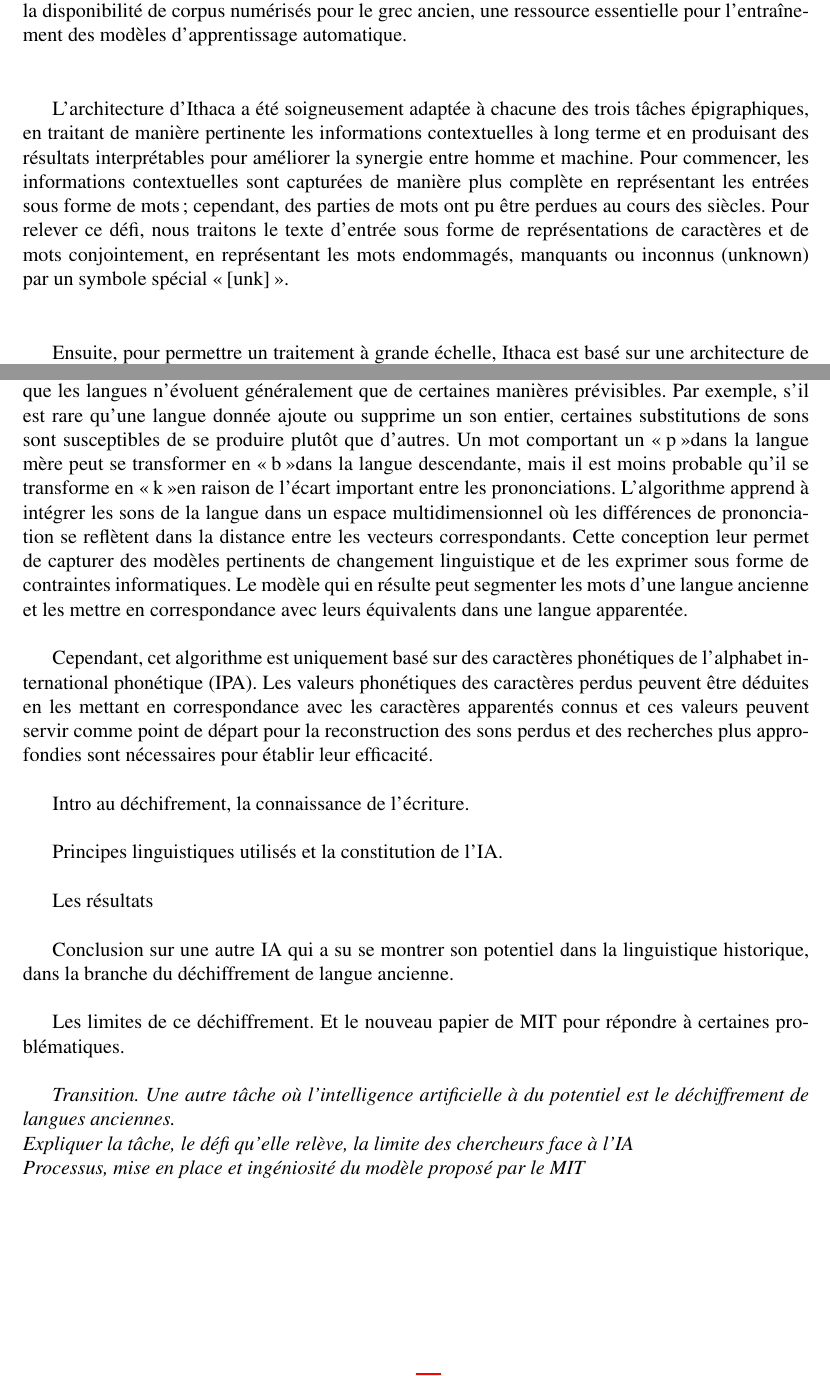
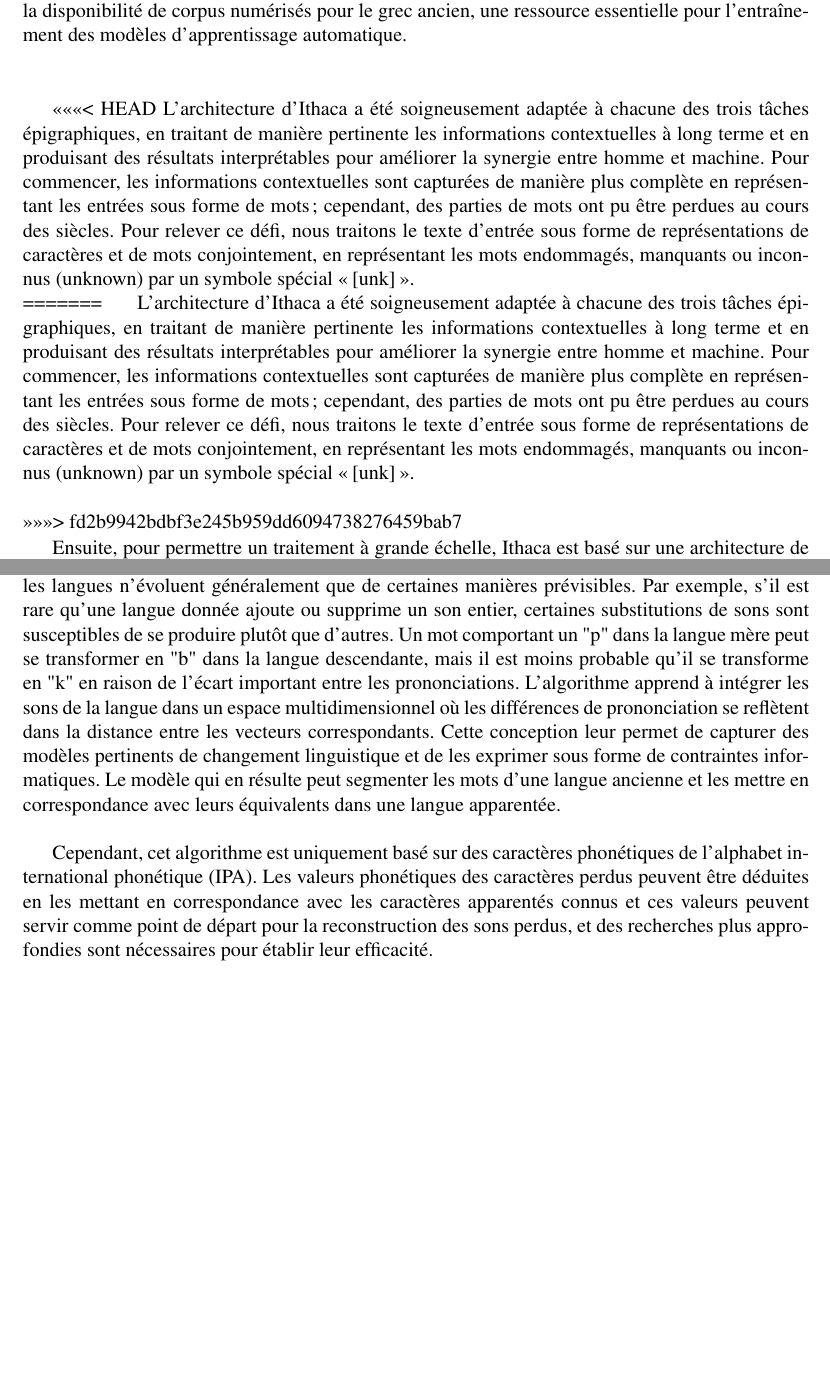
Before and after one commit to Convolutio/IA_languesAnciennes, a LaTeX document (Mémoire/memoire.tex): two parts of pages 21 and 23 of 26, joined at a grey line, cut so that both start at the same text, the shorter picture padded with empty space. Compiled offline with pdfLaTeX.

Commit message:
Correction déchiffrement

```diff
--- a/Mémoire/memoire.tex
+++ b/Mémoire/memoire.tex
@@ -286,7 +286,11 @@ Dans certaines situations, notamment dans la tâche de modélisation de langue e
 \indent Ainsi, avec l'utilisation d'Ithaca, nous surmontons les contraintes des méthodes épigraphiques actuelles en utilisant le deep learning, un apprentissage automatique. Les réseaux neuronaux profonds peuvent découvrir et exploiter des modèles statistiques complexes dans de grandes quantités de données. L'augmentation récente de la puissance de calcul a permis à ces modèles de relever des défis de plus en plus sophistiqués dans de nombreux domaines, y compris l'étude des langues anciennes.
 Ithaca, possède une architecture de réseau neuronal profond (\textit{deep neural network} en anglais) entraînée à effectuer simultanément les tâches de restauration textuelle, d'attribution géographique et d'attribution chronologique. Ithaca, a été formé sur des inscriptions écrites en grec ancien et dans le monde méditerranéen entre le VIIe et le XXe siècle. Ce choix s'explique par deux raisons principales. Premièrement, la variabilité du contenu et du contexte des documents épigraphiques grecs, qui en fait un excellent défi pour le traitement du langage ; et deuxièmement, la disponibilité de corpus numérisés pour le grec ancien, une ressource essentielle pour l'entraînement des modèles d'apprentissage automatique. \\ \\
 
+<<<<<<< HEAD
+L'architecture d'Ithaca a été soigneusement adaptée à chacune des trois tâches épigraphiques, en traitant de manière pertinente les informations contextuelles à long terme et en produisant des résultats interprétables pour améliorer la synergie entre homme et machine. Pour commencer, les informations contextuelles sont capturées de manière plus complète en représentant les entrées sous forme de mots ; cependant, des parties de mots ont pu être perdues au cours des siècles. Pour relever ce défi, nous traitons le texte d'entrée sous forme de représentations de caractères et de mots conjointement, en représentant les mots endommagés, manquants ou inconnus (unknown) par un symbole spécial \og [unk]\fg. \\
+=======
 \indent L'architecture d'Ithaca a été soigneusement adaptée à chacune des trois tâches épigraphiques, en traitant de manière pertinente les informations contextuelles à long terme et en produisant des résultats interprétables pour améliorer la synergie entre homme et machine. Pour commencer, les informations contextuelles sont capturées de manière plus complète en représentant les entrées sous forme de mots ; cependant, des parties de mots ont pu être perdues au cours des siècles. Pour relever ce défi, nous traitons le texte d'entrée sous forme de représentations de caractères et de mots conjointement, en représentant les mots endommagés, manquants ou inconnus (unknown) par un symbole spécial \og [unk] \fg. \\ \\
+>>>>>>> fd2b9942bdbf3e245b959dd6094738276459bab7
 
 \indent Ensuite, pour permettre un traitement à grande échelle, Ithaca est basé sur une architecture de type Transformeur, qui utilise le mécanisme d'attention pour évaluer l'influence des différentes parties de l'entrée (telles que les caractères, les mots) sur le processus de prise de décision du modèle. Le mécanisme d'attention est informé de la position de chaque partie du texte d'entrée en concaténant les représentations des caractères et des mots d'entrée avec leurs informations positionnelles séquentielles. Ithaca est constitué de blocs de transformeur empilés : chaque bloc produit une séquence de représentations traitées dont la longueur est égale au nombre de caractères d'entrée, et la sortie de chaque bloc devient l'entrée du suivant. La sortie finale de l'ensemble des blocs est transmise à trois têtes\footnote{Attention ces têtes sont différentes de celles contenus dans les blocs de transformeur, les multi-têtes d'attention.} de tâches différentes qui traitent respectivement la restauration, l'attribution géographique et l'attribution chronologique. Chaque tête est constituée d'un réseau neuronal feedforward peu profond, spécifiquement entraîné pour chaque tâche.\\ \\
 
@@ -302,2 +302,0 @@ Ithaca, possède une architecture de réseau neuronal profond (\textit{deep neur
-\indent Le système repose sur plusieurs principes issus de la linguistique historique, comme le fait que les langues n'évoluent généralement que de certaines manières prévisibles. Par exemple, s'il est rare qu'une langue donnée ajoute ou supprime un son entier, certaines substitutions de sons sont susceptibles de se produire plutôt que d’autres. Un mot comportant un \og p \fg dans la langue mère peut se transformer en \og b \fg dans la langue descendante, mais il est moins probable qu'il se transforme en \og k \fg en raison de l'écart important entre les prononciations. L'algorithme apprend à intégrer les sons de la langue dans un espace multidimensionnel où les différences de prononciation se reflètent dans la distance entre les vecteurs correspondants. Cette conception leur permet de capturer des modèles pertinents de changement linguistique et de les exprimer sous forme de contraintes informatiques. Le modèle qui en résulte peut segmenter les mots d'une langue ancienne et les mettre en correspondance avec leurs équivalents dans une langue apparentée. \\ \\
-\indent Cependant, cet algorithme est uniquement basé sur des caractères phonétiques de l’alphabet international phonétique (IPA). Les valeurs phonétiques des caractères perdus peuvent être déduites en les mettant en correspondance avec les caractères apparentés connus et ces valeurs peuvent servir comme point de départ pour la reconstruction des sons perdus et des recherches plus approfondies sont nécessaires pour établir leur efficacité. \\
@@ -305,19 +307,7 @@ Ithaca, possède une architecture de réseau neuronal profond (\textit{deep neur
 
-Intro au déchifrement, la connaissance de l'écriture.\\
+Le système repose sur plusieurs principes issus de la linguistique historique, comme le fait que les langues n'évoluent généralement que de certaines manières prévisibles. Par exemple, s'il est rare qu'une langue donnée ajoute ou supprime un son entier, certaines substitutions de sons sont susceptibles de se produire plutôt que d'autres. Un mot comportant un "p" dans la langue mère peut se transformer en "b" dans la langue descendante, mais il est moins probable qu'il se transforme en "k" en raison de l'écart important entre les prononciations. L'algorithme apprend à intégrer les sons de la langue dans un espace multidimensionnel où les différences de prononciation se reflètent dans la distance entre les vecteurs correspondants. Cette conception leur permet de capturer des modèles pertinents de changement linguistique et de les exprimer sous forme de contraintes informatiques. Le modèle qui en résulte peut segmenter les mots d'une langue ancienne et les mettre en correspondance avec leurs équivalents dans une langue apparentée.\\
 
-Principes linguistiques utilisés et la constitution de l'IA.\\
-
-Les résultats\\
-
-Conclusion sur une autre IA qui a su se montrer son potentiel dans la linguistique historique, dans la branche du déchiffrement de langue ancienne.\\
-
-Les limites de ce déchiffrement. Et le nouveau papier de MIT pour répondre à certaines problématiques.\\
-
-
-
-\textit{Transition. Une autre tâche où l'intelligence artificielle à du potentiel est le déchiffrement de langues anciennes.}\\
-\textit{Expliquer la tâche, le défi qu'elle relève, la limite des chercheurs face à l'IA}\\
-\textit{Processus, mise en place et ingéniosité du modèle proposé par le MIT}
+Cependant, cet algorithme est uniquement basé sur des caractères phonétiques de l'alphabet international phonétique (IPA). Les valeurs phonétiques des caractères perdus peuvent être déduites en les mettant en correspondance avec les caractères apparentés connus et ces valeurs peuvent servir comme point de départ pour la reconstruction des sons perdus, et des recherches plus approfondies sont nécessaires pour établir leur efficacité. \\
 
 \chapter{Étude du cas de l'application de l'IA pour la reconstruction des proto-formes}
 La méthode comparative décrite en section ?? permet de comprendre le sens et la prononciation de mots dans une langue à partir de comparaisons avec d'autres langues apparentées dont on dispose de plus de connaissances. Ce problème a de l'importance pour la construction de lexiques et pour la traduction de documents dans des langues déjà déchiffrées. Le cas de l'Étrusque l'illustre bien puisque, bien que déchiffré (on sait comment prononcer les symboles étrusques), les linguistes ignorent encore à quelles langues le comparer pour comprendre le sens d'un grand nombre de ses mots.\cite{bnf_etrusque}.
```
Also changed, not shown: Mémoire/memoire.tex (10 more changed lines).
